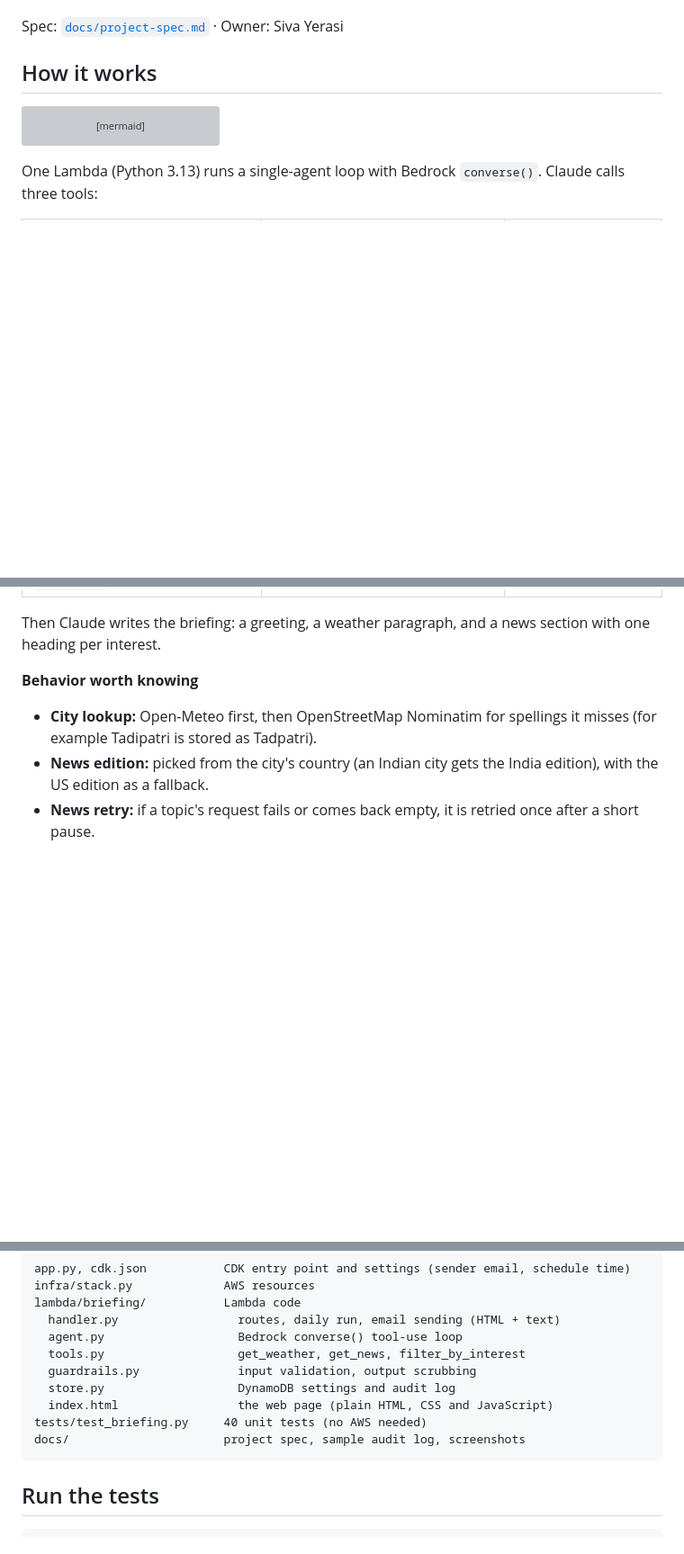
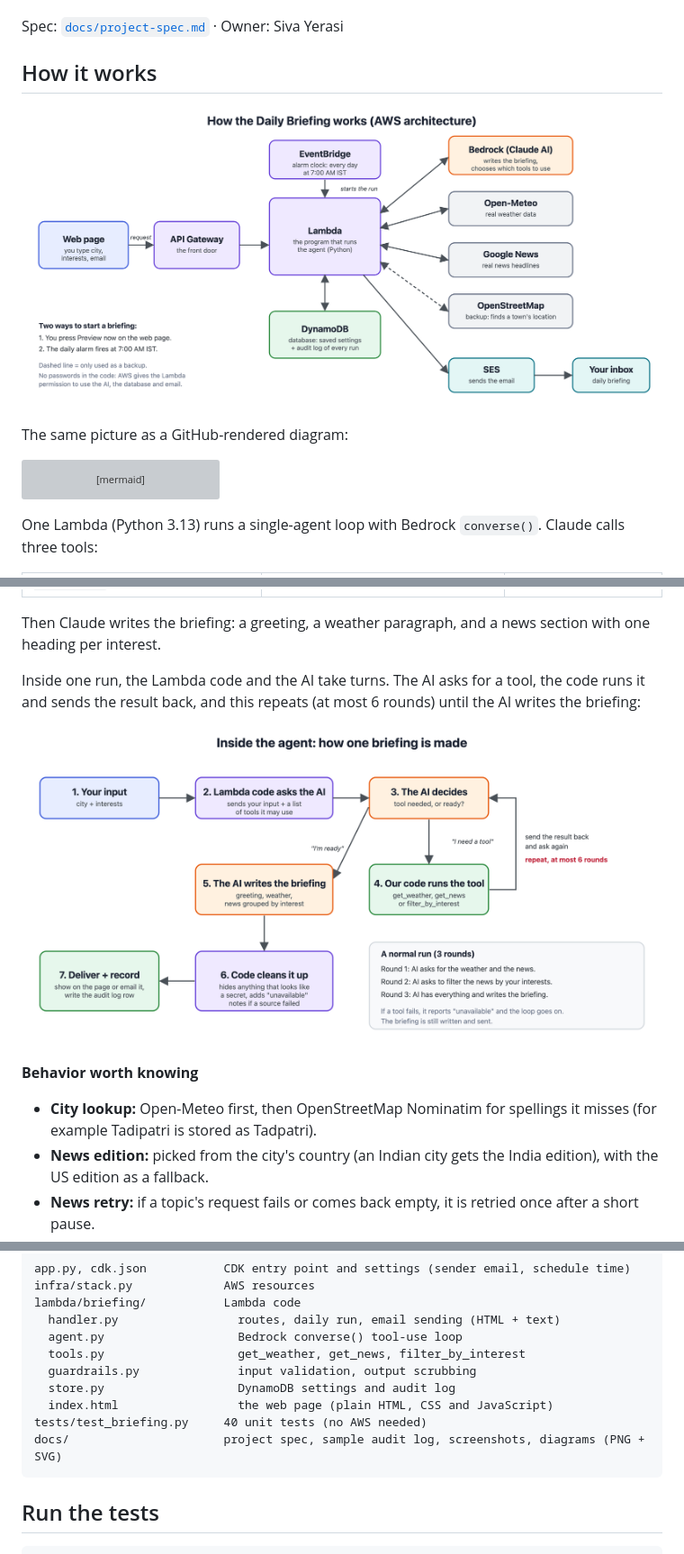
Before and after one commit to sivayerasi/news-weather-briefing, a Markdown page: README.md, 3 parts joined by grey strips. Shown at 90% size. Drawn GitHub-style; pictures changed too: docs/diagrams/agent-loop.png (added), docs/diagrams/architecture.png (added); blank space fills up the shorter version; grey boxes are pictures that could not be loaded.

Commit message:
Add architecture and agent-loop diagrams

````diff
--- a/README.md
+++ b/README.md
@@ -5,6 +5,10 @@ An AWS agent that emails a short morning briefing: real local weather plus news
 Spec: [`docs/project-spec.md`](docs/project-spec.md) · Owner: Siva Yerasi
 
 ## How it works
+
+![Architecture](docs/diagrams/architecture.png)
+
+The same picture as a GitHub-rendered diagram:
 
 ```mermaid
 flowchart LR
@@ -27,6 +31,10 @@ One Lambda (Python 3.13) runs a single-agent loop with Bedrock `converse()`. Cla
 | `filter_by_interest(items, interests)` | Keeps items that match an interest | Keyword match |
 
 Then Claude writes the briefing: a greeting, a weather paragraph, and a news section with one heading per interest.
+
+Inside one run, the Lambda code and the AI take turns. The AI asks for a tool, the code runs it and sends the result back, and this repeats (at most 6 rounds) until the AI writes the briefing:
+
+![Agent loop](docs/diagrams/agent-loop.png)
 
 **Behavior worth knowing**
 - **City lookup:** Open-Meteo first, then OpenStreetMap Nominatim for spellings it misses (for example Tadipatri is stored as Tadpatri).
@@ -99,7 +107,7 @@ lambda/briefing/           Lambda code
   store.py                   DynamoDB settings and audit log
   index.html                 the web page (plain HTML, CSS and JavaScript)
 tests/test_briefing.py     40 unit tests (no AWS needed)
-docs/                      project spec, sample audit log, screenshots
+docs/                      project spec, sample audit log, screenshots, diagrams (PNG + SVG)
 ```
 
 ## Run the tests
````
Also changed, not shown: 2 other files.
